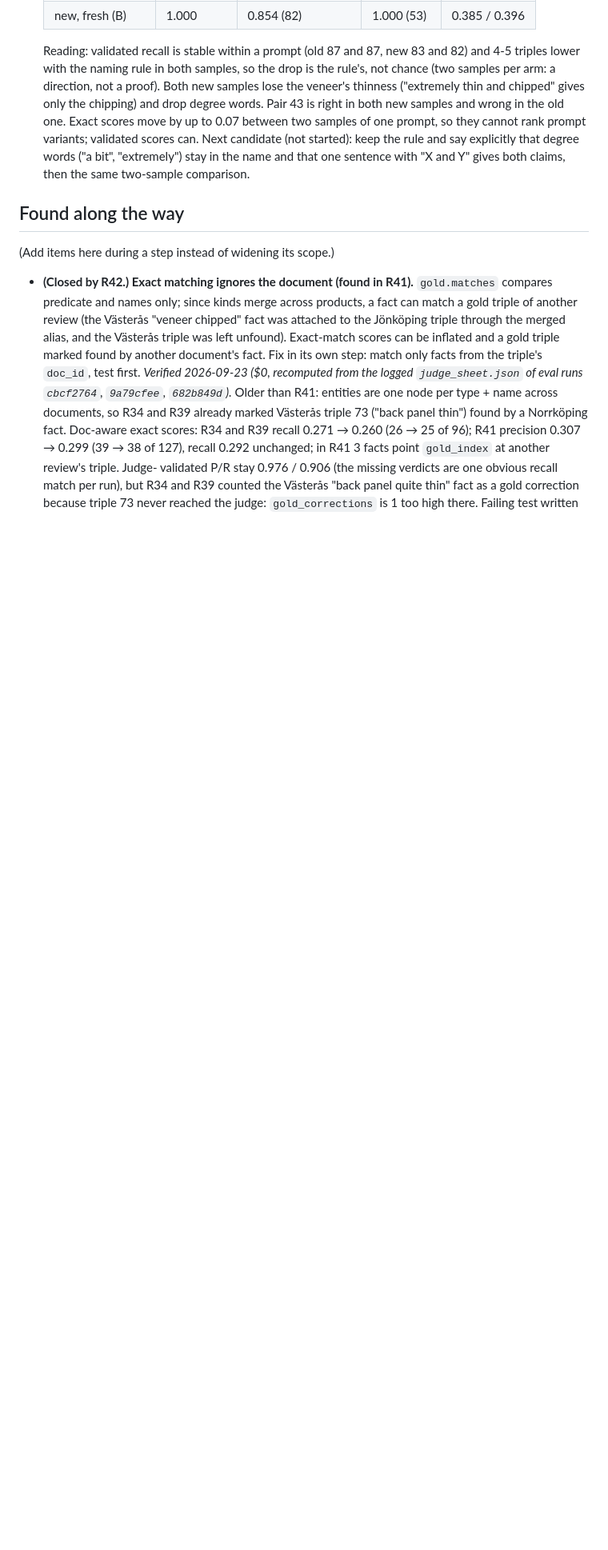
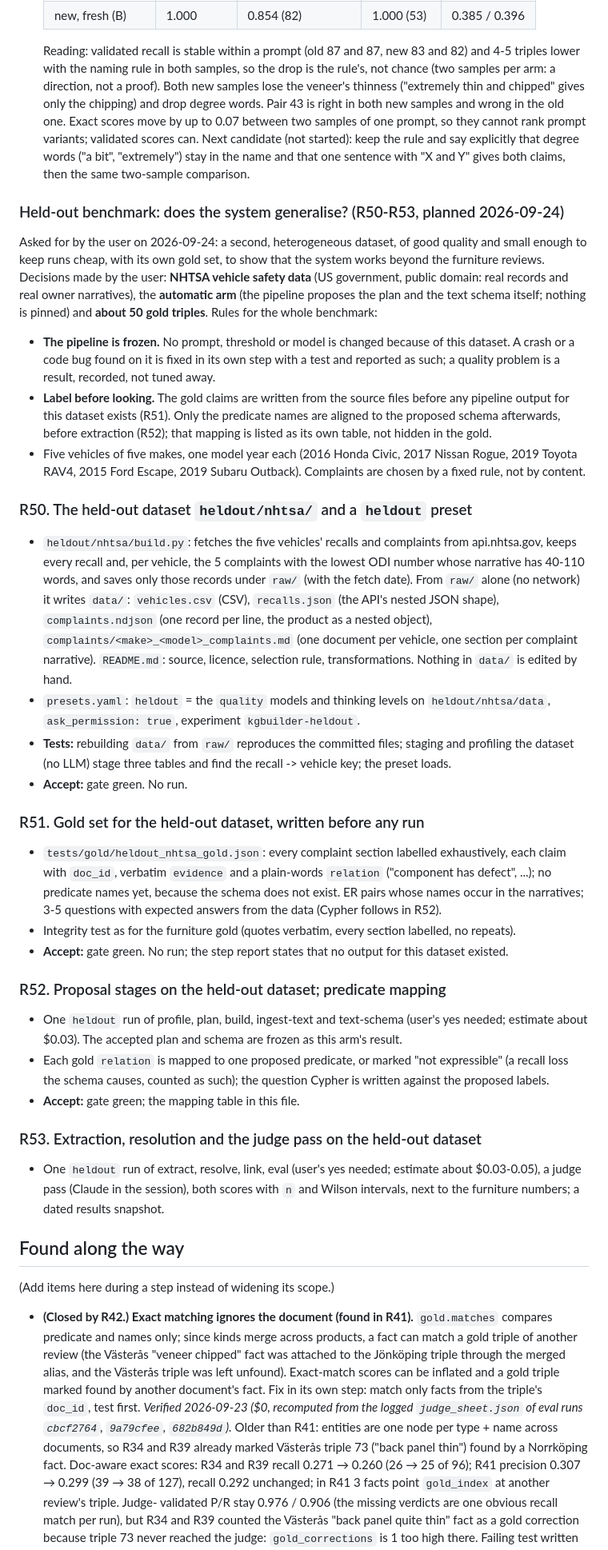
Before and after one commit to Habib1708-dev/Automated-Entity-Centric-Knowledge-Graph-Construction-from-Raw-Data-with-Natural-Language-Querying, a Markdown page: REFACTOR_PLAN.md, the part around the change. Shown at 80% size. GitHub-like rendering; blank space fills up the shorter version.

Commit message:
docs: plan the held-out NHTSA benchmark (R50-R53)
The user asked for a second, heterogeneous, small, good-quality dataset with its own gold set to
show that the system generalises. Their choices: NHTSA vehicle safety data, the automatic arm
(plan and text schema proposed by the pipeline) and about 50 gold triples.

Co-Authored-By: Claude Opus 5.5 (1M context) <noreply@anthropic.com>

```diff
--- a/REFACTOR_PLAN.md
+++ b/REFACTOR_PLAN.md
@@ -1046,6 +1046,55 @@ i.e. chunk, relation and wording, was judged before; everything else judged anew
   say explicitly that degree words ("a bit", "extremely") stay in the name and that one sentence with
   "X and Y" gives both claims, then the same two-sample comparison.
 
+### Held-out benchmark: does the system generalise? (R50-R53, planned 2026-09-24)
+Asked for by the user on 2026-09-24: a second, heterogeneous dataset, of good quality and small enough to
+keep runs cheap, with its own gold set, to show that the system works beyond the furniture reviews.
+Decisions made by the user: **NHTSA vehicle safety data** (US government, public domain: real records
+and real owner narratives), the **automatic arm** (the pipeline proposes the plan and the text schema
+itself; nothing is pinned) and **about 50 gold triples**. Rules for the whole benchmark:
+- **The pipeline is frozen.** No prompt, threshold or model is changed because of this dataset. A crash
+  or a code bug found on it is fixed in its own step with a test and reported as such; a quality problem
+  is a result, recorded, not tuned away.
+- **Label before looking.** The gold claims are written from the source files before any pipeline output
+  for this dataset exists (R51). Only the predicate names are aligned to the proposed schema afterwards,
+  before extraction (R52); that mapping is listed as its own table, not hidden in the gold.
+- Five vehicles of five makes, one model year each (2016 Honda Civic, 2017 Nissan Rogue, 2019 Toyota
+  RAV4, 2015 Ford Escape, 2019 Subaru Outback). Complaints are chosen by a fixed rule, not by content.
+
+### R50. The held-out dataset `heldout/nhtsa/` and a `heldout` preset
+- `heldout/nhtsa/build.py`: fetches the five vehicles' recalls and complaints from api.nhtsa.gov, keeps
+  every recall and, per vehicle, the 5 complaints with the lowest ODI number whose narrative has 40-110
+  words, and saves only those records under `raw/` (with the fetch date). From `raw/` alone (no network)
+  it writes `data/`: `vehicles.csv` (CSV), `recalls.json` (the API's nested JSON shape), `complaints.ndjson`
+  (one record per line, the product as a nested object), `complaints/<make>_<model>_complaints.md` (one
+  document per vehicle, one section per complaint narrative). `README.md`: source, licence, selection
+  rule, transformations. Nothing in `data/` is edited by hand.
+- `presets.yaml`: `heldout` = the `quality` models and thinking levels on `heldout/nhtsa/data`,
+  `ask_permission: true`, experiment `kgbuilder-heldout`.
+- **Tests:** rebuilding `data/` from `raw/` reproduces the committed files; staging and profiling the
+  dataset (no LLM) stage three tables and find the recall -> vehicle key; the preset loads.
+- **Accept:** gate green. No run.
+
+### R51. Gold set for the held-out dataset, written before any run
+- `tests/gold/heldout_nhtsa_gold.json`: every complaint section labelled exhaustively, each claim with
+  `doc_id`, verbatim `evidence` and a plain-words `relation` ("component has defect", ...); no predicate
+  names yet, because the schema does not exist. ER pairs whose names occur in the narratives; 3-5
+  questions with expected answers from the data (Cypher follows in R52).
+- Integrity test as for the furniture gold (quotes verbatim, every section labelled, no repeats).
+- **Accept:** gate green. No run; the step report states that no output for this dataset existed.
+
+### R52. Proposal stages on the held-out dataset; predicate mapping
+- One `heldout` run of profile, plan, build, ingest-text and text-schema (user's yes needed; estimate
+  about $0.03). The accepted plan and schema are frozen as this arm's result.
+- Each gold `relation` is mapped to one proposed predicate, or marked "not expressible" (a recall loss the
+  schema causes, counted as such); the question Cypher is written against the proposed labels.
+- **Accept:** gate green; the mapping table in this file.
+
+### R53. Extraction, resolution and the judge pass on the held-out dataset
+- One `heldout` run of extract, resolve, link, eval (user's yes needed; estimate about $0.03-0.05), a
+  judge pass (Claude in the session), both scores with `n` and Wilson intervals, next to the furniture
+  numbers; a dated results snapshot.
+
 ## Found along the way
 
 (Add items here during a step instead of widening its scope.)
```
